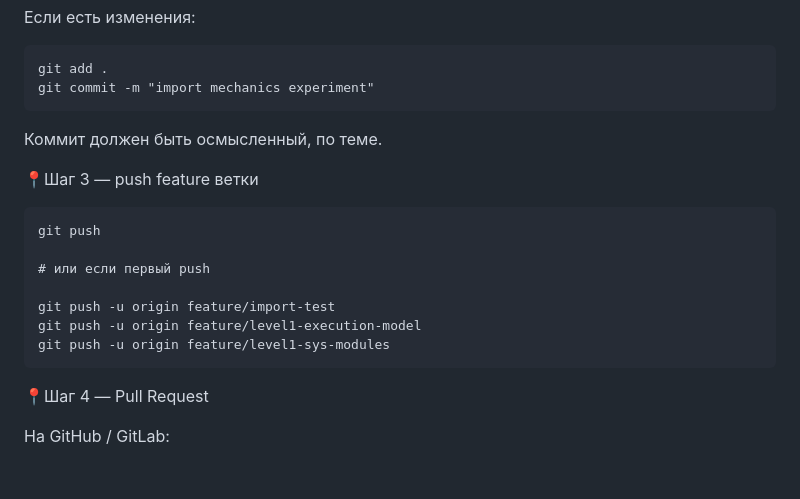
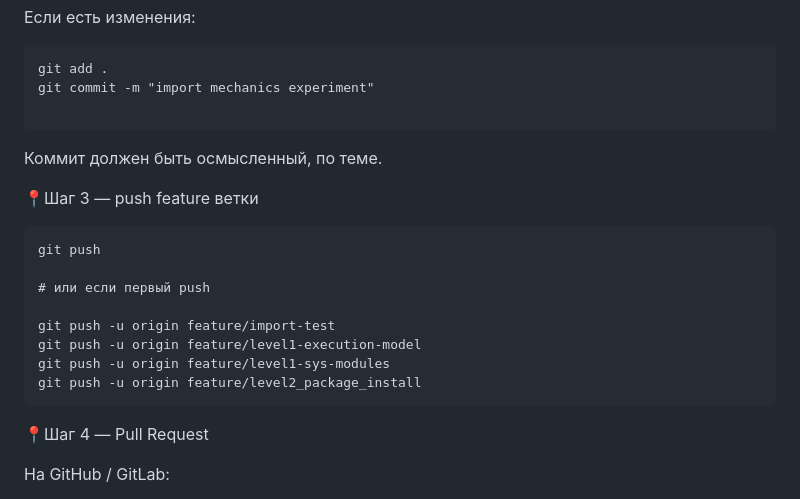
Before and after one commit to AG-C137/learning-system, a Markdown page: 01_knowledge/git/Github commit&close.md, the part around the change. Rendered like a GitHub page; blank space fills up the shorter version.

Commit message:
feature/level2_package_install

````diff
--- a/01_knowledge/git/Github commit&close.md
+++ b/01_knowledge/git/Github commit&close.md
@@ -20,6 +20,7 @@ git branch
 ```
 git add .
 git commit -m "import mechanics experiment"
+
 ```
 Коммит должен быть осмысленный, по теме.
 
@@ -32,6 +33,7 @@ git push
 git push -u origin feature/import-test
 git push -u origin feature/level1-execution-model
 git push -u origin feature/level1-sys-modules
+git push -u origin feature/level2_package_install
 ```
 📍Шаг 4 — Pull Request
 
````
